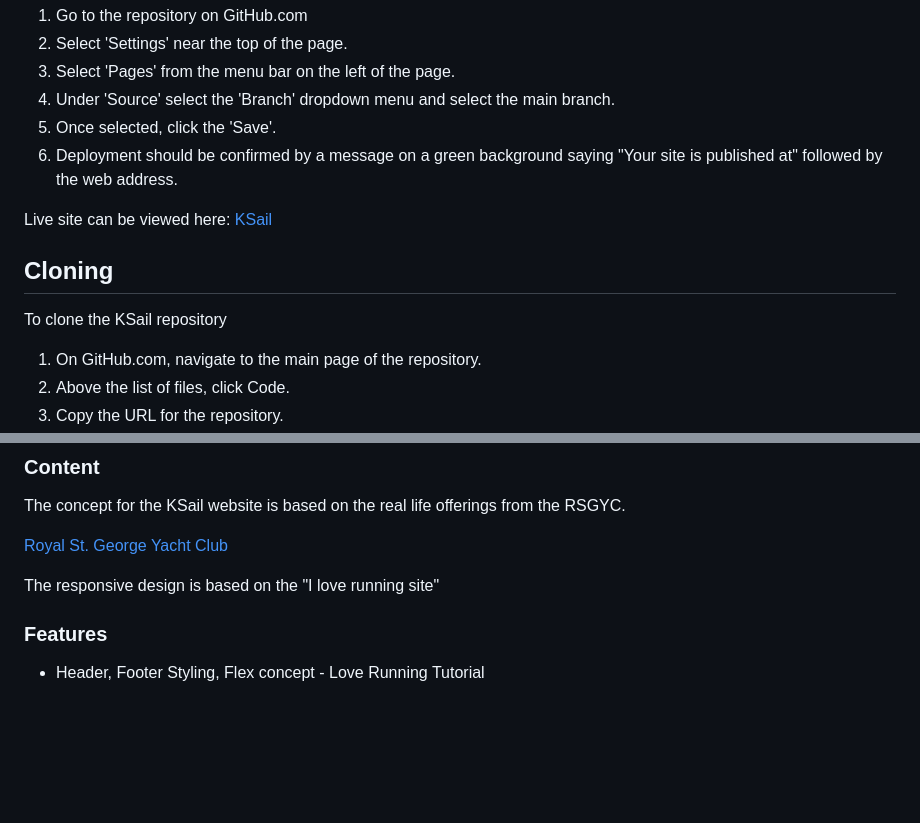
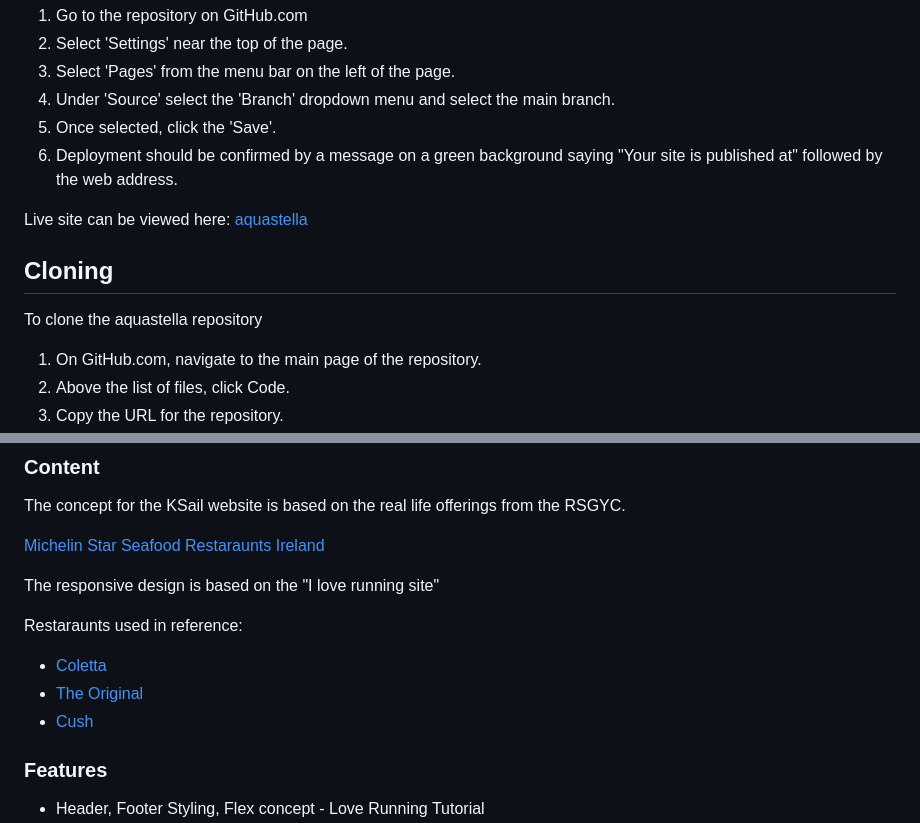
Before and after one commit to doyle-kfd/aquastella, a Markdown page: README.md, 2 parts joined by grey strips. Drawn GitHub-style; blank space fills up the shorter version.

Commit message:
doc: added credits for site design

```diff
--- a/README.md
+++ b/README.md
@@ -321,11 +321,11 @@ The project was deployed using GitHub pages. The steps to deploy using GitHub pa
 5. Once selected, click the 'Save'.
 6. Deployment should be confirmed by a message on a green background saying "Your site is published at" followed by the web address.
 
-Live site can be viewed here: [KSail](https://doyle-kfd.github.io/KSail/)
+Live site can be viewed here: [aquastella](https://doyle-kfd.github.io/aquastella/admin.html)
 
 ## Cloning
 
-To clone the KSail repository
+To clone the aquastella repository
 1. On GitHub.com, navigate to the main page of the repository.
 2. Above the list of files, click  Code.
 3. Copy the URL for the repository.
@@ -342,9 +342,14 @@ Full instructions on cloning can be found here: [Cloning Instructions ](https://
 
 The concept for the KSail website is based on the real life offerings from the RSGYC.
 
-[Royal St. George Yacht Club](https://www.rsgyc.ie/training-3/usail/)
+[Michelin Star Seafood Restaraunts Ireland](https://guide.michelin.com/ie/en/best-of/best-of-fish-and-seafood-restaurants-in-the-republic-of-ireland)
 
 The responsive design is based on the "I love running site"
+
+Restaraunts used in reference:
+-  [Coletta](https://www.collettarestaurant.com/)
+-  [The Original](https://www.theogdenver.com/our-story/)
+-  [Cush](https://cush.ie/)
 
 ### Features
 - Header, Footer Styling, Flex concept - Love Running Tutorial
```
